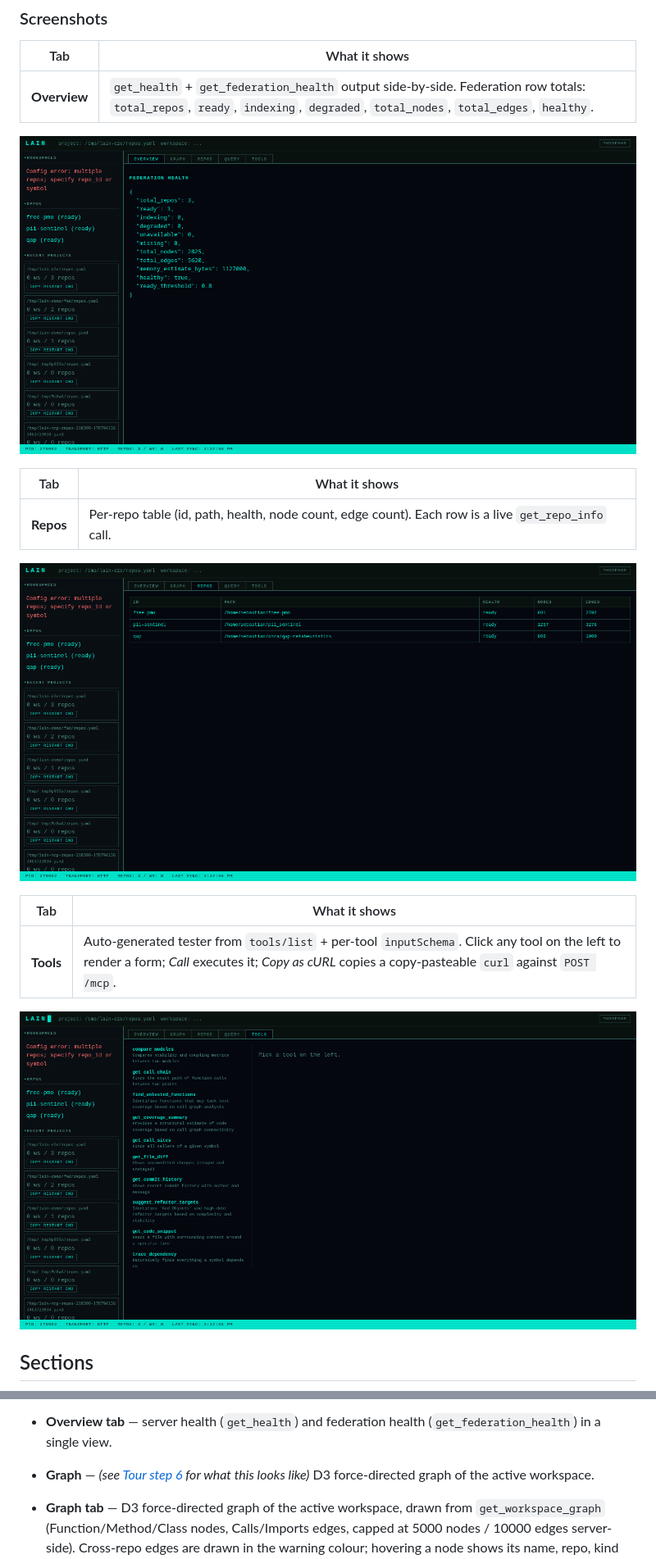
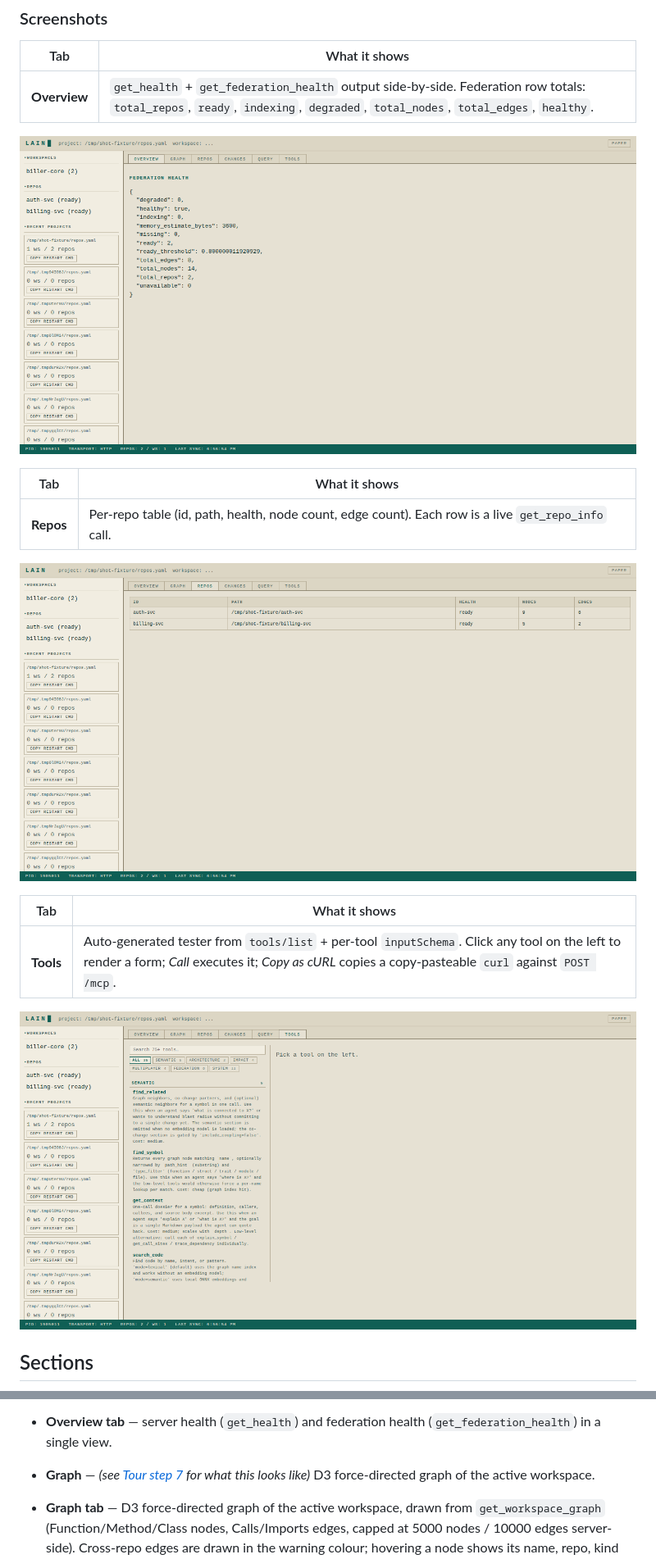
Before and after one commit to spuentesp/lain, a Markdown page: docs/command-center.md, 2 parts joined by grey strips. Shown: that part at 82% size. Rendered like a GitHub page; pictures changed too: docs/screenshots/command-center-overview.png, docs/screenshots/command-center-repos.png, docs/screenshots/command-center-tools.png.

```diff
--- a/docs/command-center.md
+++ b/docs/command-center.md
@@ -127,7 +129,7 @@ flowchart TB
 - **Overview** — *(see [Tour step 2](#tour) for what this looks like)* `get_health` + `get_federation_health` in one view.
 - **Overview tab** — server health (`get_health`) and federation health
   (`get_federation_health`) in a single view.
-- **Graph** — *(see [Tour step 6](#tour) for what this looks like)* D3 force-directed graph of the active workspace.
+- **Graph** — *(see [Tour step 7](#tour) for what this looks like)* D3 force-directed graph of the active workspace.
 - **Graph tab** — D3 force-directed graph of the active workspace, drawn from
   `get_workspace_graph` (Function/Method/Class nodes, Calls/Imports edges,
   capped at 5000 nodes / 10000 edges server-side). Cross-repo edges are drawn
```
Also changed, not shown: other parts of docs/command-center.md (+9 -4 lines), docs/VIDEO.md (added, +100 -0 lines), 1 other file.
